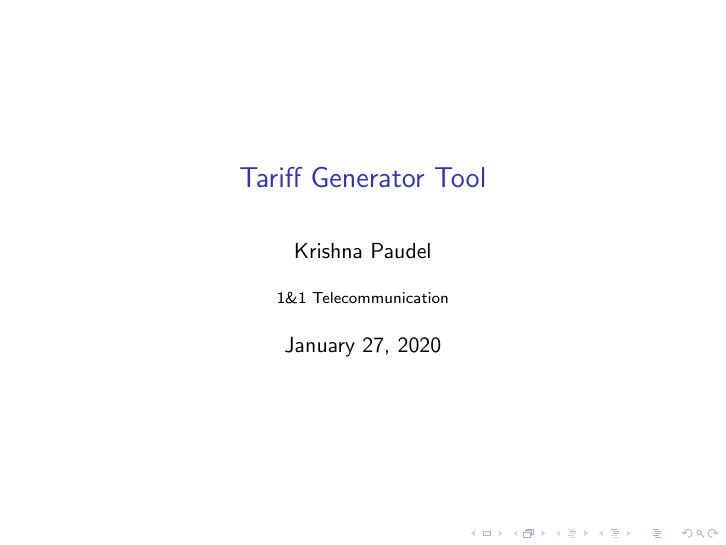
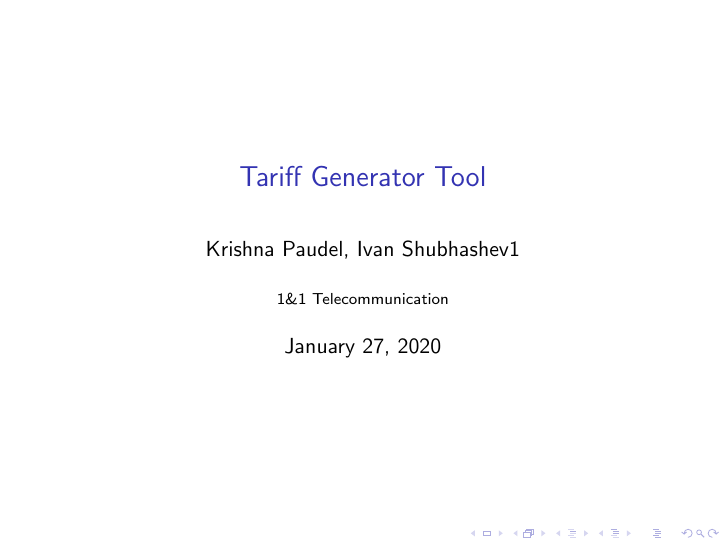
Before and after one commit to krishna444/DockerFiles, LaTeX slides (latex/workspace/TariffGenerator.tex): page 1 of 19. Compiled offline with pdfLaTeX.

```diff
--- a/latex/workspace/beamer-it.tex
+++ b/latex/workspace/TariffGenerator.tex
@@ -3,7 +3,7 @@
 
 \begin{document}
 \title{Tariff Generator Tool}
-\author{Krishna Paudel}
+\author{Krishna Paudel, Ivan Shubhashev1}
 \institute{1\&1 Telecommunication}
 \date{\today}
 
```
Also changed, not shown: 1 other file.
